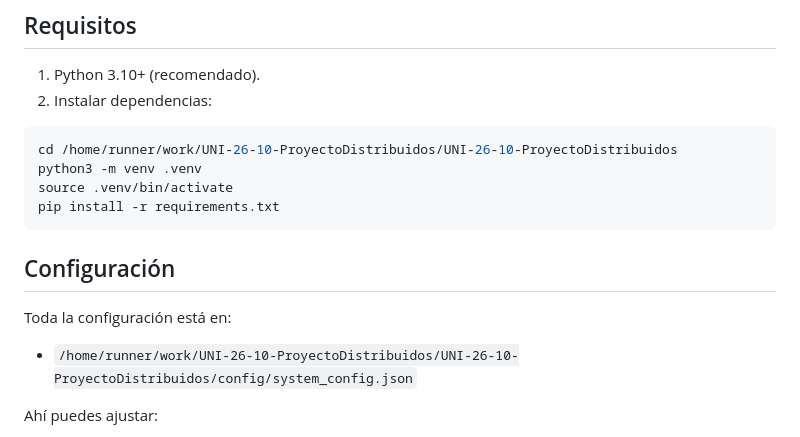
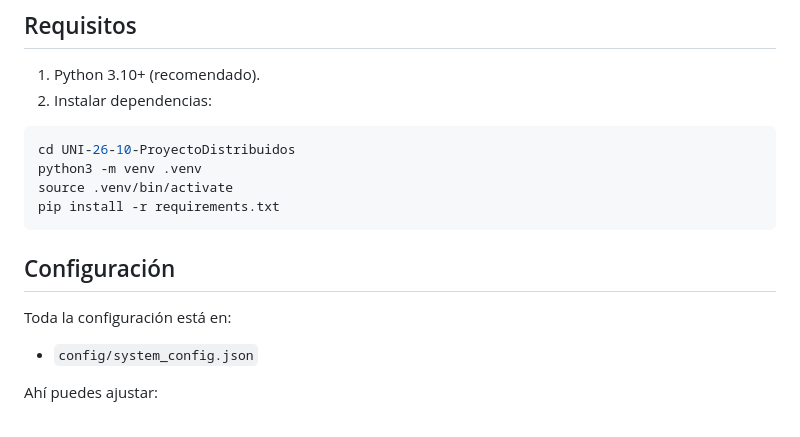
Before and after one commit to Samu-Kiss/UNI-26-10-Distribuidos-Proyecto, a Markdown page: README.md, the part around the change. GitHub-like rendering.

Commit message:
docs: usar rutas portables en README
Agent-Logs-Url: https://github.com/Samu-Kiss/UNI-26-10-ProyectoDistribuidos/sessions/02a810bc-0e8c-4aa3-8a19-63b81bf343b5

Co-authored-by: Samu-Kiss <67649765+Samu-Kiss@users.noreply.github.com>

````diff
--- a/README.md
+++ b/README.md
@@ -37,7 +37,7 @@ Código compartido:
 2. Instalar dependencias:
 
 ```bash
-cd /home/runner/work/UNI-26-10-ProyectoDistribuidos/UNI-26-10-ProyectoDistribuidos
+cd UNI-26-10-ProyectoDistribuidos
 python3 -m venv .venv
 source .venv/bin/activate
 pip install -r requirements.txt
@@ -47,7 +47,7 @@ pip install -r requirements.txt
 
 Toda la configuración está en:
 
-- `/home/runner/work/UNI-26-10-ProyectoDistribuidos/UNI-26-10-ProyectoDistribuidos/config/system_config.json`
+- `config/system_config.json`
 
 Ahí puedes ajustar:
 
````
